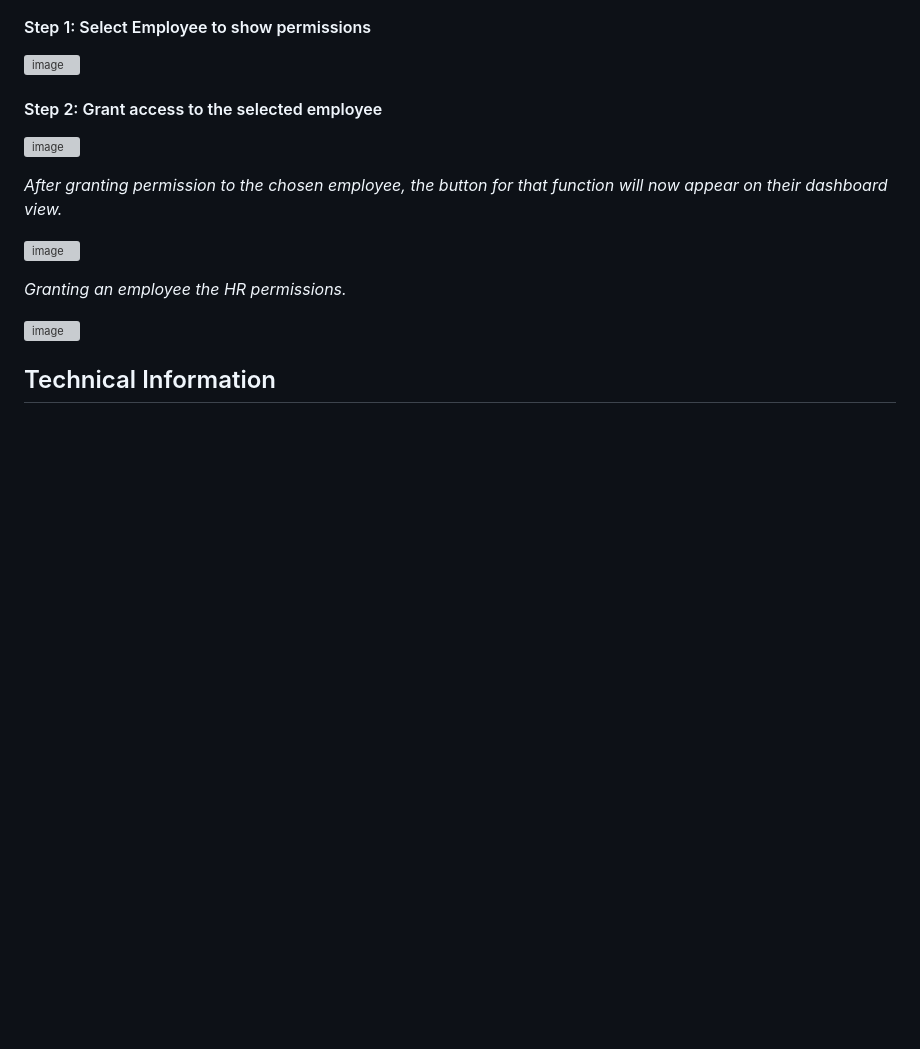
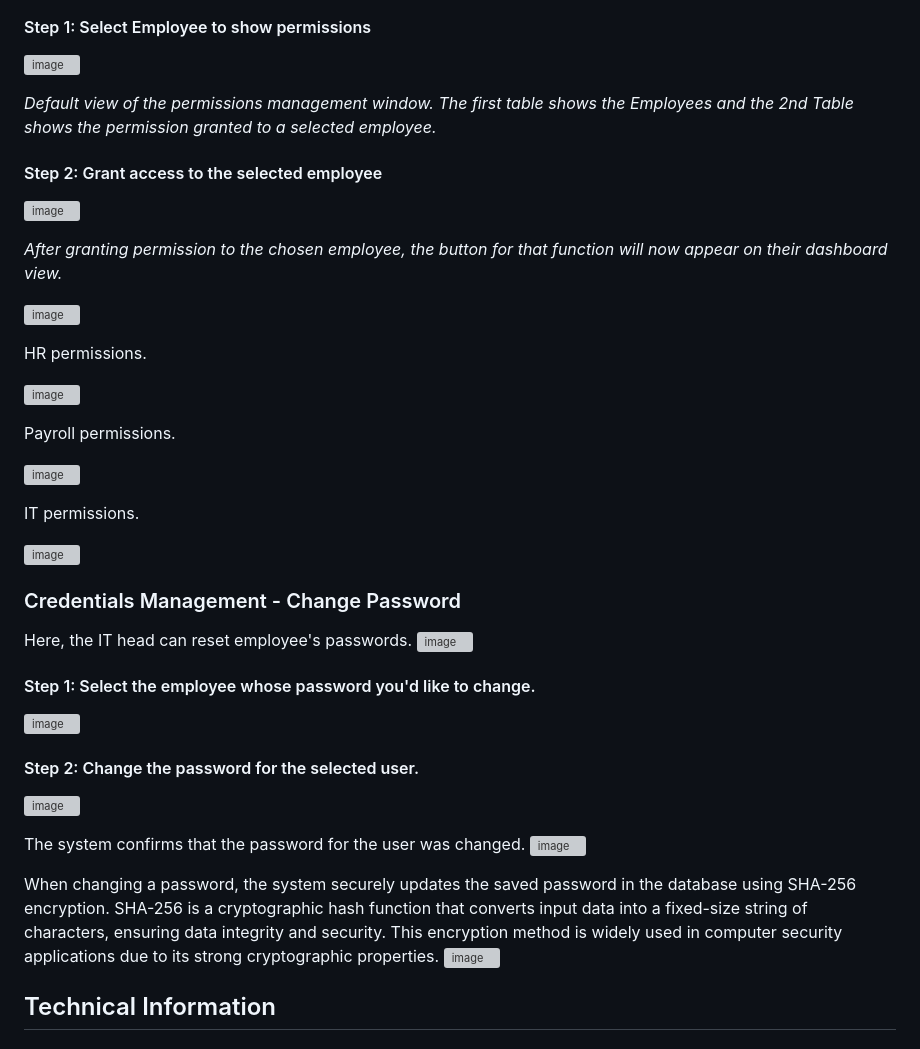
Before and after one commit to zpsy-hub/Advanced-OOP-Payroll-System, a Markdown page: README.md, the part around the change. Drawn GitHub-style; blank space fills up the shorter version; grey boxes are pictures that could not be loaded.

```diff
--- a/README.md
+++ b/README.md
@@ -377,6 +377,8 @@ password: **dG7s3eQ2**
 #### Step 1: Select Employee to show permissions
 ![image](https://github.com/shaneabrasaldo/Java-Calculator/assets/125028278/5353f947-d7e5-4153-982b-de0e7ba05e5d)
 
+*Default view of the permissions management window. The first table shows the Employees and the 2nd Table shows the permission granted to a selected employee.*
+
 #### Step 2: Grant access to the selected employee
 ![image](https://github.com/shaneabrasaldo/Java-Calculator/assets/125028278/546d9221-9066-433f-a5b6-072ef5cb119d)
 
@@ -384,10 +386,34 @@ password: **dG7s3eQ2**
 
 ![image](https://github.com/shaneabrasaldo/Java-Calculator/assets/125028278/301a8622-cf8a-4d87-8152-73bf254fb914)
 
-*Granting an employee the HR permissions.*
+HR permissions.
 
 ![image](https://github.com/shaneabrasaldo/Java-Calculator/assets/125028278/80d08042-b7f9-4055-be22-570f1a6a66ec)
 
+Payroll permissions.
+
+![image](https://github.com/shaneabrasaldo/MotorPH-Payroll-System/assets/124635709/9e46175c-1b45-449a-acfb-1436249cdb71)
+
+IT permissions.
+
+![image](https://github.com/shaneabrasaldo/MotorPH-Payroll-System/assets/124635709/225465fb-8cd4-4fee-b732-7fe1d54b91e6)
+
+
+### Credentials Management - Change Password
+Here, the IT head can reset employee's passwords.
+![image](https://github.com/shaneabrasaldo/MotorPH-Payroll-System/assets/124635709/a7d63868-fa9b-4591-9892-37b85318befa)
+
+#### Step 1: Select the employee whose password you'd like to change.
+![image](https://github.com/shaneabrasaldo/MotorPH-Payroll-System/assets/124635709/6c354dbd-00ac-45a8-9a93-018d86518067)
+
+#### Step 2: Change the password for the selected user.
+![image](https://github.com/shaneabrasaldo/MotorPH-Payroll-System/assets/124635709/1ef0d518-d156-42d5-b024-5145bd91c83e)
+
+The system confirms that the password for the user was changed.
+![image](https://github.com/shaneabrasaldo/MotorPH-Payroll-System/assets/124635709/58110223-ec1e-4996-a47d-8e52556c5aa6)
+
+When changing a password, the system securely updates the saved password in the database using SHA-256 encryption. SHA-256 is a cryptographic hash function that converts input data into a fixed-size string of characters, ensuring data integrity and security. This encryption method is widely used in computer security applications due to its strong cryptographic properties.
+![image](https://github.com/shaneabrasaldo/MotorPH-Payroll-System/assets/124635709/c08de654-c4ff-4faf-b730-14e517d7ff34)
 
 
 ## Technical Information
```
